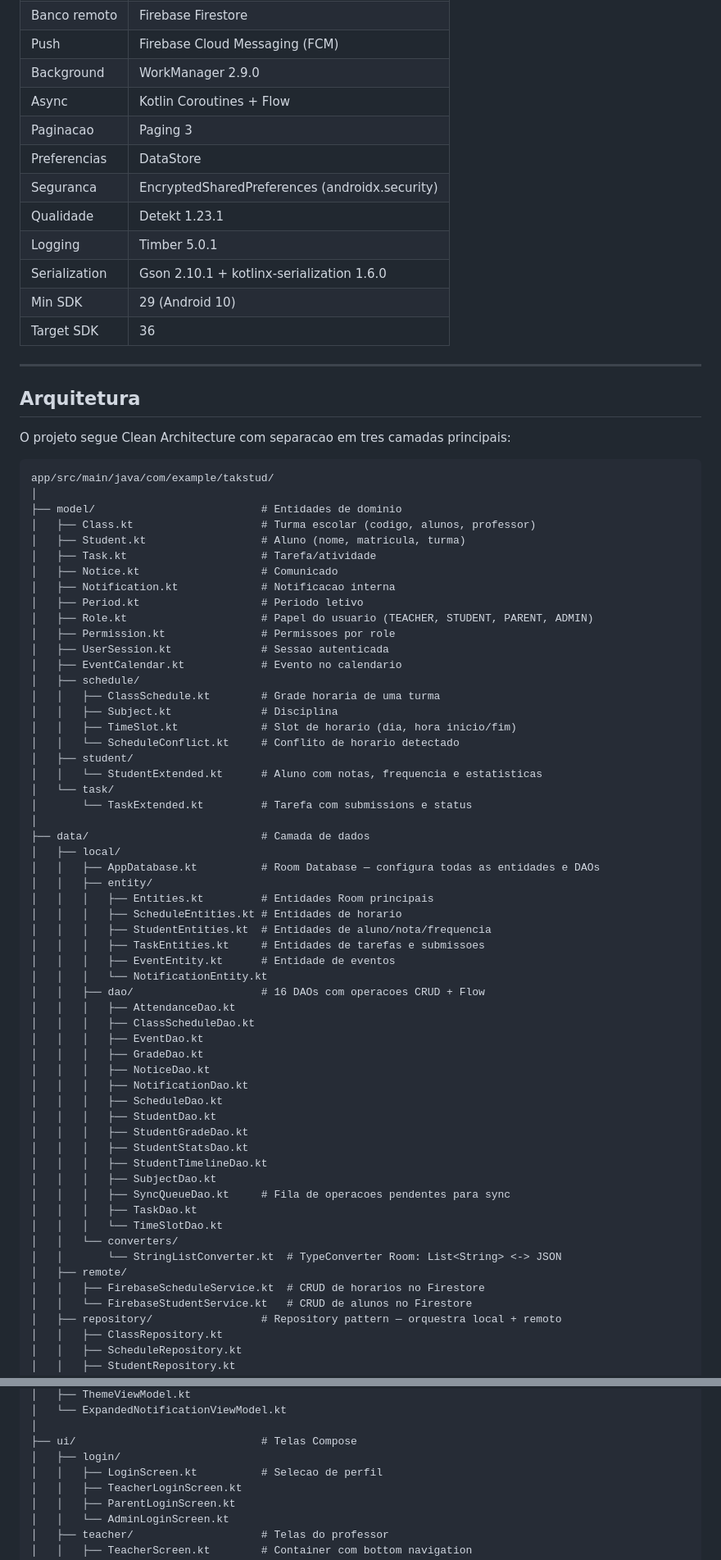
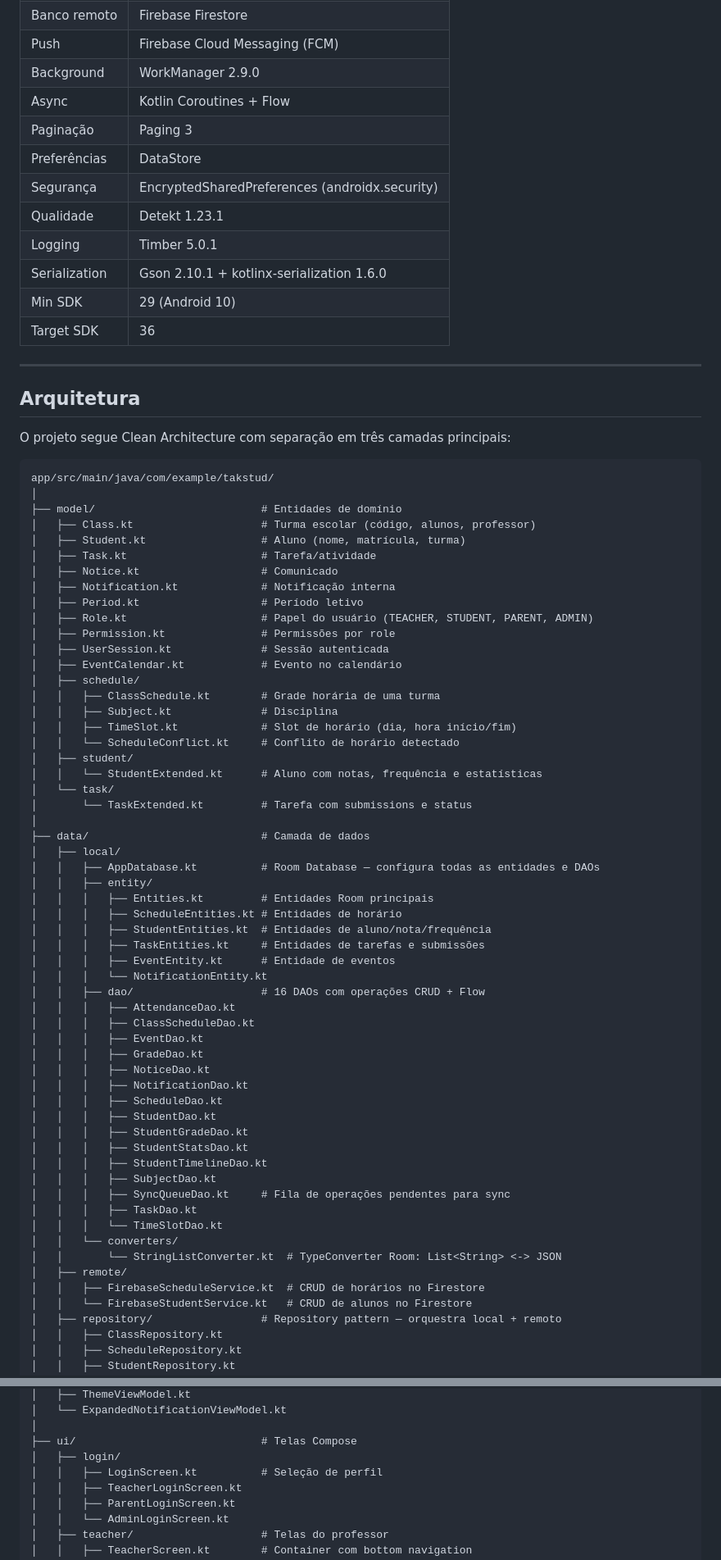
Before and after one commit to non-s/TakStud, a Markdown page: README.md, 2 parts joined by grey strips. Shown at 82% size. Rendered like a GitHub page.

````diff
--- a/README.md
+++ b/README.md
@@ -23,9 +23,9 @@ O TakStud e um sistema offline-first: todas as operacoes sao realizadas primeiro
 | Push | Firebase Cloud Messaging (FCM) |
 | Background | WorkManager 2.9.0 |
 | Async | Kotlin Coroutines + Flow |
-| Paginacao | Paging 3 |
-| Preferencias | DataStore |
-| Seguranca | EncryptedSharedPreferences (androidx.security) |
+| Paginação | Paging 3 |
+| Preferências | DataStore |
+| Segurança | EncryptedSharedPreferences (androidx.security) |
 | Qualidade | Detekt 1.23.1 |
 | Logging | Timber 5.0.1 |
 | Serialization | Gson 2.10.1 + kotlinx-serialization 1.6.0 |
@@ -36,29 +36,29 @@ O TakStud e um sistema offline-first: todas as operacoes sao realizadas primeiro
 
 ## Arquitetura
 
-O projeto segue Clean Architecture com separacao em tres camadas principais:
+O projeto segue Clean Architecture com separação em três camadas principais:
 
 ```
 app/src/main/java/com/example/takstud/
 │
-├── model/                          # Entidades de dominio
-│   ├── Class.kt                    # Turma escolar (codigo, alunos, professor)
-│   ├── Student.kt                  # Aluno (nome, matricula, turma)
+├── model/                          # Entidades de domínio
+│   ├── Class.kt                    # Turma escolar (código, alunos, professor)
+│   ├── Student.kt                  # Aluno (nome, matrícula, turma)
 │   ├── Task.kt                     # Tarefa/atividade
 │   ├── Notice.kt                   # Comunicado
-│   ├── Notification.kt             # Notificacao interna
-│   ├── Period.kt                   # Periodo letivo
-│   ├── Role.kt                     # Papel do usuario (TEACHER, STUDENT, PARENT, ADMIN)
-│   ├── Permission.kt               # Permissoes por role
-│   ├── UserSession.kt              # Sessao autenticada
-│   ├── EventCalendar.kt            # Evento no calendario
+│   ├── Notification.kt             # Notificação interna
+│   ├── Period.kt                   # Período letivo
+│   ├── Role.kt                     # Papel do usuário (TEACHER, STUDENT, PARENT, ADMIN)
+│   ├── Permission.kt               # Permissões por role
+│   ├── UserSession.kt              # Sessão autenticada
+│   ├── EventCalendar.kt            # Evento no calendário
 │   ├── schedule/
-│   │   ├── ClassSchedule.kt        # Grade horaria de uma turma
+│   │   ├── ClassSchedule.kt        # Grade horária de uma turma
 │   │   ├── Subject.kt              # Disciplina
-│   │   ├── TimeSlot.kt             # Slot de horario (dia, hora inicio/fim)
-│   │   └── ScheduleConflict.kt     # Conflito de horario detectado
+│   │   ├── TimeSlot.kt             # Slot de horário (dia, hora início/fim)
+│   │   └── ScheduleConflict.kt     # Conflito de horário detectado
 │   ├── student/
-│   │   └── StudentExtended.kt      # Aluno com notas, frequencia e estatisticas
+│   │   └── StudentExtended.kt      # Aluno com notas, frequência e estatísticas
 │   └── task/
 │       └── TaskExtended.kt         # Tarefa com submissions e status
 │
@@ -67,12 +67,12 @@ app/src/main/java/com/example/takstud/
 │   │   ├── AppDatabase.kt          # Room Database — configura todas as entidades e DAOs
 │   │   ├── entity/
 │   │   │   ├── Entities.kt         # Entidades Room principais
-│   │   │   ├── ScheduleEntities.kt # Entidades de horario
-│   │   │   ├── StudentEntities.kt  # Entidades de aluno/nota/frequencia
-│   │   │   ├── TaskEntities.kt     # Entidades de tarefas e submissoes
+│   │   │   ├── ScheduleEntities.kt # Entidades de horário
+│   │   │   ├── StudentEntities.kt  # Entidades de aluno/nota/frequência
+│   │   │   ├── TaskEntities.kt     # Entidades de tarefas e submissões
 │   │   │   ├── EventEntity.kt      # Entidade de eventos
 │   │   │   └── NotificationEntity.kt
-│   │   ├── dao/                    # 16 DAOs com operacoes CRUD + Flow
+│   │   ├── dao/                    # 16 DAOs com operações CRUD + Flow
 │   │   │   ├── AttendanceDao.kt
 │   │   │   ├── ClassScheduleDao.kt
 │   │   │   ├── EventDao.kt
@@ -85,13 +85,13 @@ app/src/main/java/com/example/takstud/
 │   │   │   ├── StudentStatsDao.kt
 │   │   │   ├── StudentTimelineDao.kt
 │   │   │   ├── SubjectDao.kt
-│   │   │   ├── SyncQueueDao.kt     # Fila de operacoes pendentes para sync
+│   │   │   ├── SyncQueueDao.kt     # Fila de operações pendentes para sync
 │   │   │   ├── TaskDao.kt
 │   │   │   └── TimeSlotDao.kt
 │   │   └── converters/
 │   │       └── StringListConverter.kt  # TypeConverter Room: List<String> <-> JSON
 │   ├── remote/
-│   │   ├── FirebaseScheduleService.kt  # CRUD de horarios no Firestore
+│   │   ├── FirebaseScheduleService.kt  # CRUD de horários no Firestore
 │   │   └── FirebaseStudentService.kt   # CRUD de alunos no Firestore
 │   ├── repository/                 # Repository pattern — orquestra local + remoto
 │   │   ├── ClassRepository.kt
@@ -119,7 +119,7 @@ app/src/main/java/com/example/takstud/
 │
 ├── ui/                             # Telas Compose
 │   ├── login/
-│   │   ├── LoginScreen.kt          # Selecao de perfil
+│   │   ├── LoginScreen.kt          # Seleção de perfil
 │   │   ├── TeacherLoginScreen.kt
 │   │   ├── ParentLoginScreen.kt
 │   │   └── AdminLoginScreen.kt
````
Also changed, not shown: other parts of README.md (+46 -46 lines).
